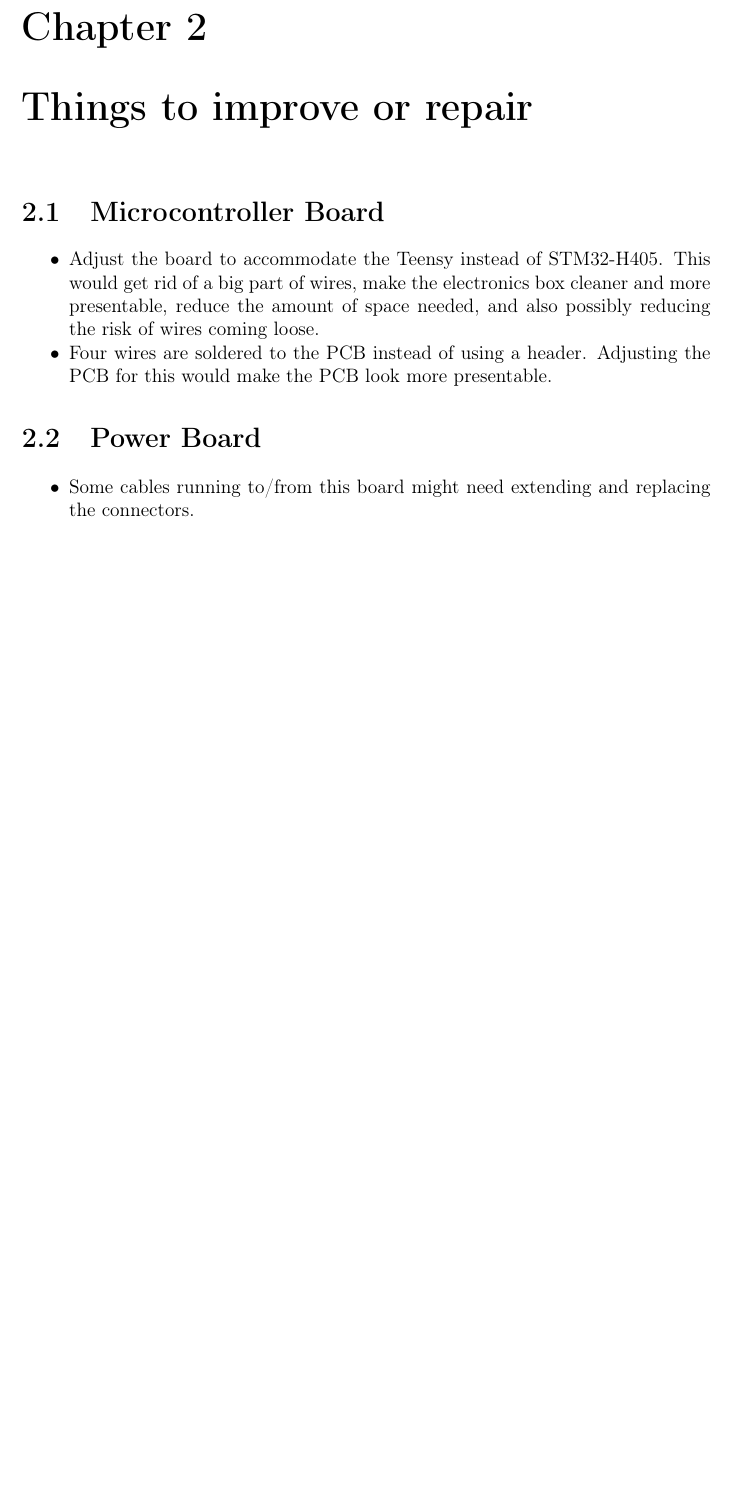
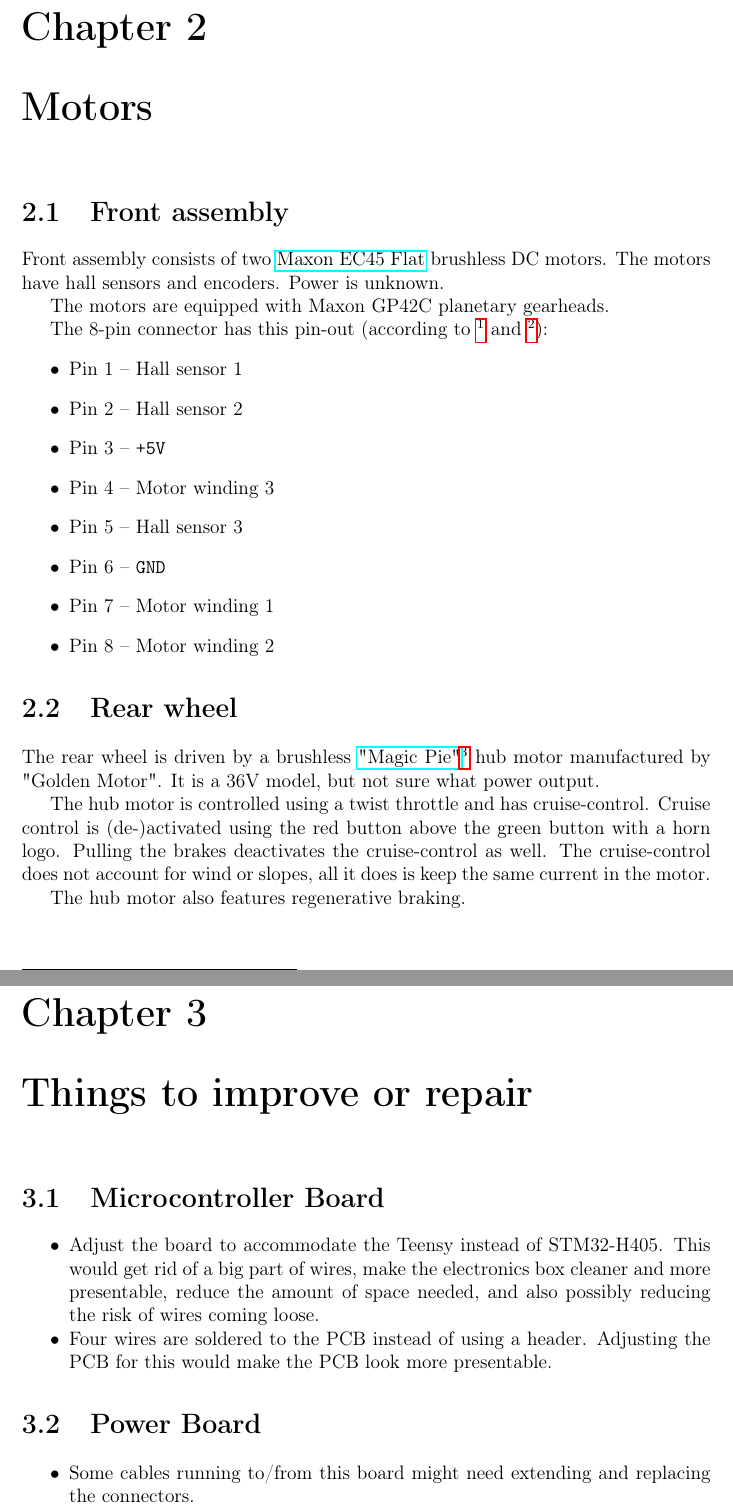
Before and after one commit to mechmotum/sbw_bicycle_with_model_matching, a LaTeX document (docs/main.tex, which reads docs/Chapters/Motors.tex): part of page 8 of 9 before the commit and two parts of pages 8 and 9 of 10 after it, the two joined at a grey line, cut so that both start at the same text, the shorter picture padded with empty space. Compiled offline with pdfLaTeX.

Commit message:
Added some information about motors

```diff
--- /dev/null
+++ b/docs/Chapters/Motors.tex
@@ -0,0 +1,23 @@
+\section{Front assembly}
+Front assembly consists of two \href{https://www.maxongroup.com/maxon/view/category/motor?etcc_cu=onsite&etcc_med_onsite=Product&etcc_cmp_onsite=EC+flat+Program&etcc_plc=Overview-Page-Brushless-DC-Motors&etcc_var=%5bcom%5d%23en%23_d_&target=filter&filterCategory=ecflat}{Maxon EC45 Flat} brushless DC motors. The motors have hall sensors and encoders. Power is unknown.
+
+The motors are equipped with Maxon GP42C planetary gearheads.
+
+The 8-pin connector has this pin-out (according to \footnote{\href{https://www.maxongroup.com/medias/sys_master/root/8882563055646/EN-21-297.pdf}{https://www.maxongroup.com/medias/sys\_master/root/8882563055646/EN-21-297.pdf}} and \footnote{\href{https://www.maxongroup.com/medias/sys_master/root/8882567512094/EN-21-310.pdf}{https://www.maxongroup.com/medias/sys\_master/root/8882567512094/EN-21-310.pdf}}):
+\begin{itemize}
+  \item Pin 1 -- Hall sensor 1
+  \item Pin 2 -- Hall sensor 2
+  \item Pin 3 -- \verb|+5V|
+  \item Pin 4 -- Motor winding 3
+  \item Pin 5 -- Hall sensor 3
+  \item Pin 6 -- \verb|GND|
+  \item Pin 7 -- Motor winding 1
+  \item Pin 8 -- Motor winding 2
+\end{itemize}
+
+\section{Rear wheel}
+The rear wheel is driven by a brushless \href{https://www.goldenmotor.com/magicpie/magicpie.html}{"Magic Pie"}\footnote{\href{https://www.goldenmotor.com/magicpie/magicpie.html}{https://www.goldenmotor.com/magicpie/magicpie.html}} hub motor manufactured by "Golden Motor". It is a 36V model, but not sure what power output.
+
+The hub motor is controlled using a twist throttle and has cruise-control. Cruise control is (de-)activated using the red button above the green button with a horn logo. Pulling the brakes deactivates the cruise-control as well. The cruise-control does not account for wind or slopes, all it does is keep the same current in the motor.
+
+The hub motor also features regenerative braking.
--- a/docs/main.tex
+++ b/docs/main.tex
@@ -39,6 +39,9 @@
 \chapter{Electronics box at the rear of the bicycle}
 \input{Chapters/EBox}
 
+\chapter{Motors}
+\input{Chapters/Motors}
+
 \chapter{Things to improve or repair}
 \input{Chapters/Future}
 
```
Also changed, not shown: docs/Chapters/EBox.tex (+4 -4 lines), docs/main.pdf.
